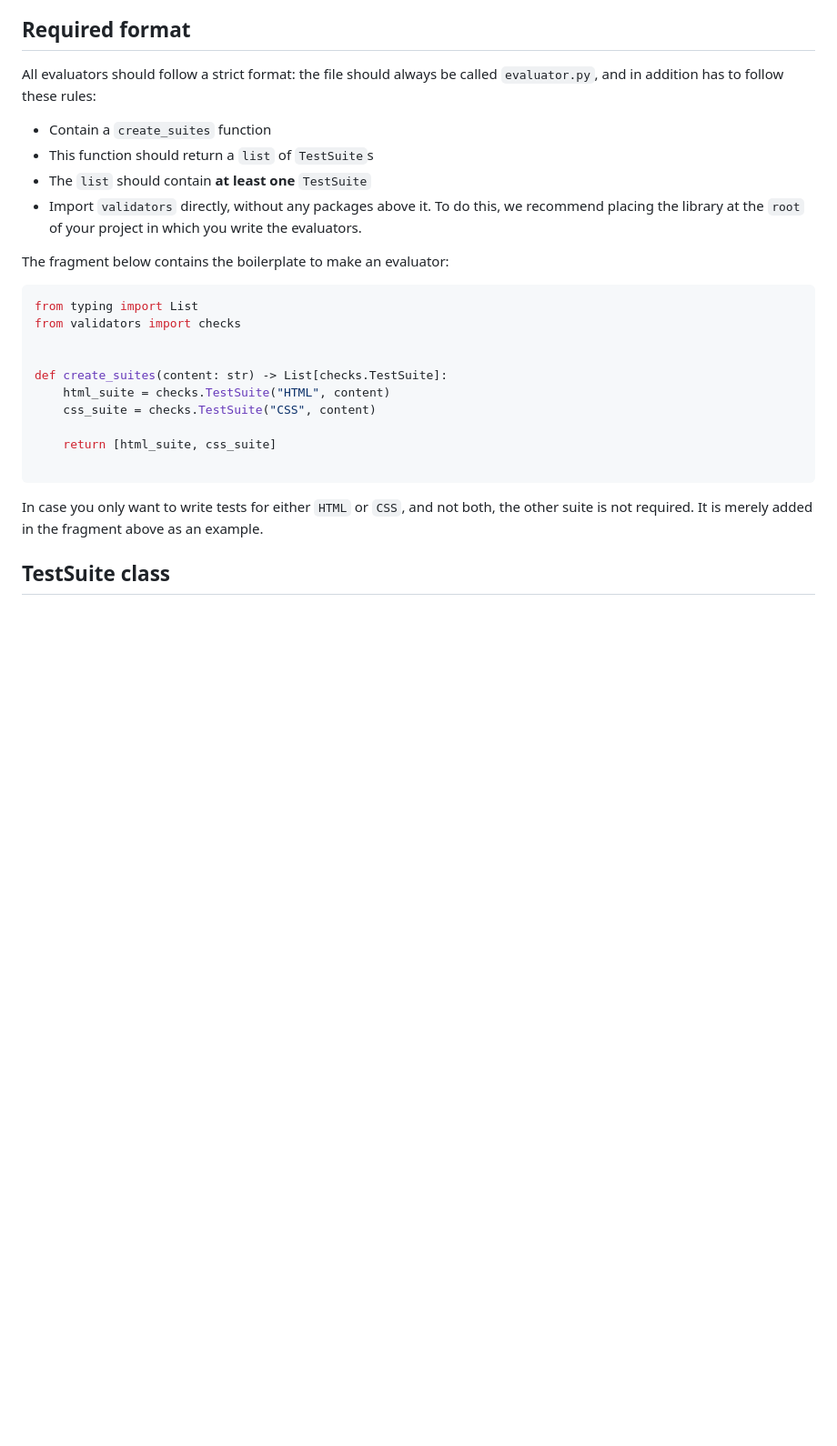
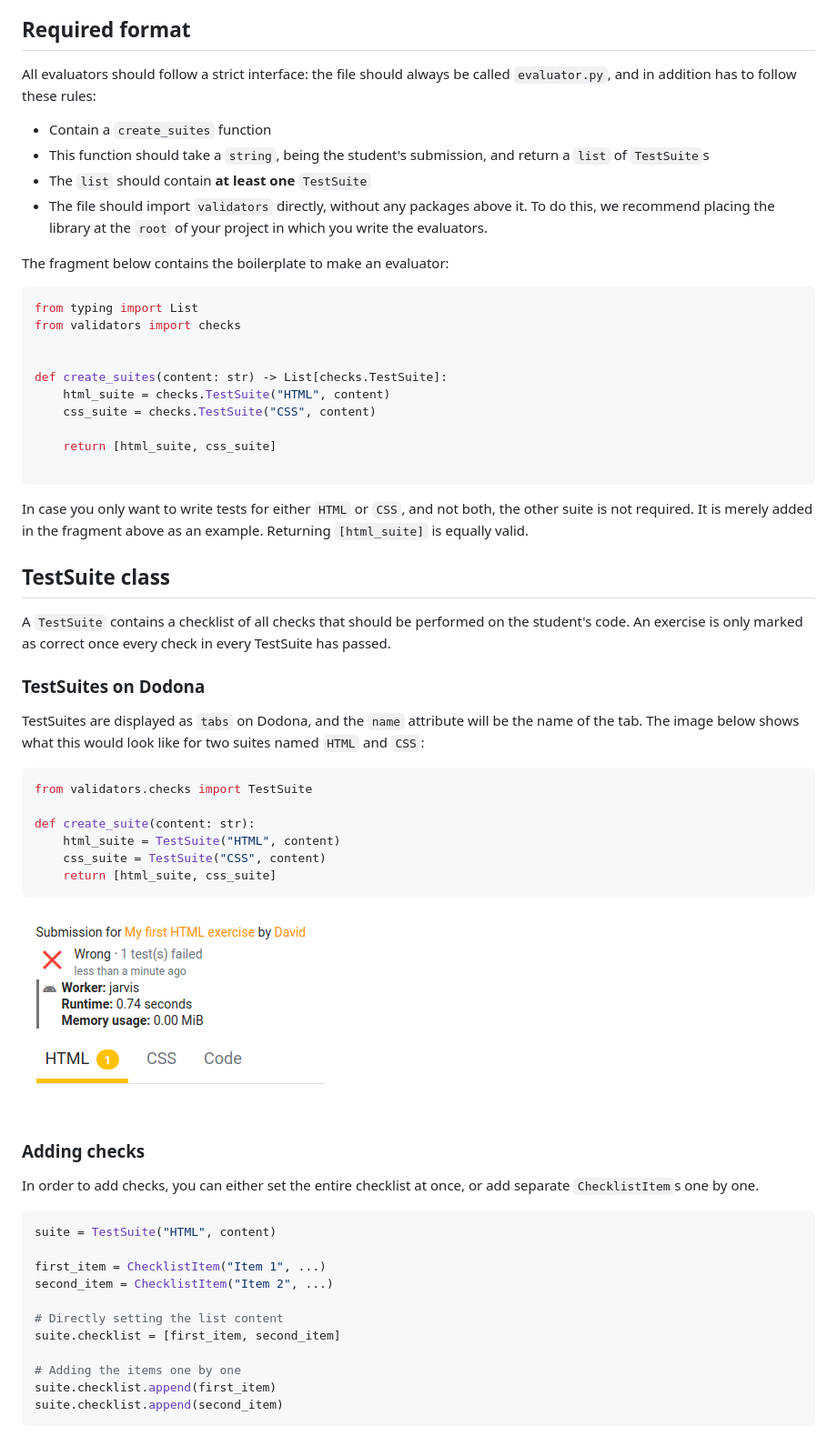
Before and after one commit to dodona-edu/judge-html, a Markdown page: examples/evaluators.md, the part around the change. Shown at 91% size. GitHub-like rendering; pictures changed too: examples/media/tabs.png (added); blank space fills up the shorter version.

Commit message:
Add visualization of tabs

````diff
--- a/examples/evaluators.md
+++ b/examples/evaluators.md
@@ -4,12 +4,12 @@ The HTML judge comes with a custom testing framework to verify the code of your
 
 ## Required format
 
-All evaluators should follow a strict format: the file should always be called `evaluator.py`, and in addition has to follow these rules:
+All evaluators should follow a strict interface: the file should always be called `evaluator.py`, and in addition has to follow these rules:
 
 - Contain a `create_suites` function
-- This function should return a `list` of `TestSuite`s
+- This function should take a `string`, being the student's submission, and return a `list` of `TestSuite`s
 - The `list` should contain **at least one** `TestSuite`
-- Import `validators` directly, without any packages above it. To do this, we recommend placing the library at the `root` of your project in which you write the evaluators.
+- The file should import `validators` directly, without any packages above it. To do this, we recommend placing the library at the `root` of your project in which you write the evaluators.
 
 The fragment below contains the boilerplate to make an evaluator:
 
@@ -26,6 +26,41 @@ def create_suites(content: str) -> List[checks.TestSuite]:
 
 ```
 
-In case you only want to write tests for either `HTML` or `CSS`, and not both, the other suite is not required. It is merely added in the fragment above as an example.
+In case you only want to write tests for either `HTML` or `CSS`, and not both, the other suite is not required. It is merely added in the fragment above as an example. Returning `[html_suite]` is equally valid.
 
 ## TestSuite class
+
+A `TestSuite` contains a checklist of all checks that should be performed on the student's code. An exercise is only marked as correct once every check in every TestSuite has passed.
+
+### TestSuites on Dodona
+
+TestSuites are displayed as `tabs` on Dodona, and the `name` attribute will be the name of the tab. The image below shows what this would look like for two suites named `HTML` and `CSS`:
+
+```python
+from validators.checks import TestSuite
+
+def create_suite(content: str):
+    html_suite = TestSuite("HTML", content)
+    css_suite = TestSuite("CSS", content)
+    return [html_suite, css_suite]
+```
+
+<img src="media/tabs.png" alt="image: TestSuites visualized on Dodona.">
+
+### Adding checks
+
+In order to add checks, you can either set the entire checklist at once, or add separate `ChecklistItem`s one by one.
+
+```python
+suite = TestSuite("HTML", content)
+
+first_item = ChecklistItem("Item 1", ...)
+second_item = ChecklistItem("Item 2", ...)
+
+# Directly setting the list content
+suite.checklist = [first_item, second_item]
+
+# Adding the items one by one
+suite.checklist.append(first_item)
+suite.checklist.append(second_item)
+```
````
